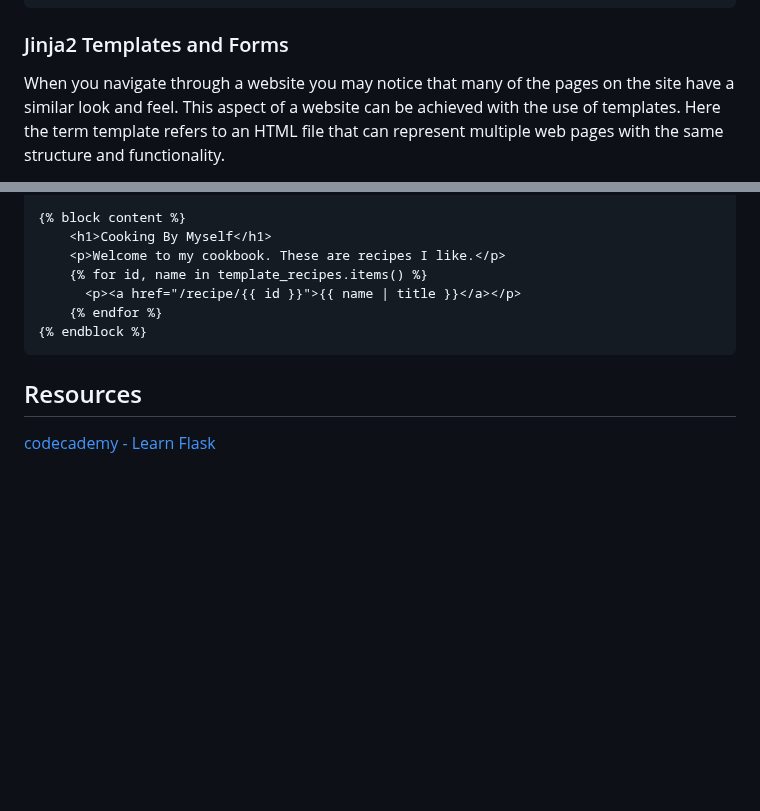
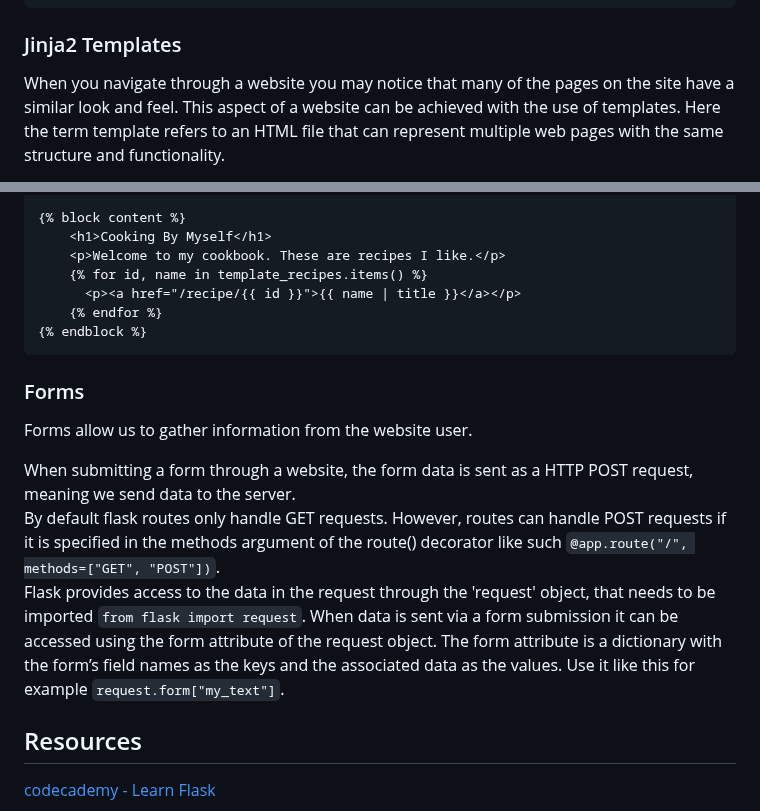
Before and after one commit to artainmo/web-development, a Markdown page: back-front-end/flask/README.md, 2 parts joined by grey strips. GitHub-like rendering; blank space fills up the shorter version.

````diff
--- a/back-front-end/flask/README.md
+++ b/back-front-end/flask/README.md
@@ -54,7 +54,7 @@ def orders(user_name, order_id): #user_name and order_id are defined in the URL
     return f'<p>Fetching order #{order_id} for {user_name}.</p>'
 ```
 
-### Jinja2 Templates and Forms
+### Jinja2 Templates
 When you navigate through a website you may notice that many of the pages on the site have a similar look and feel. This aspect of a website can be achieved with the use of templates. Here the term template refers to an HTML file that can represent multiple web pages with the same structure and functionality.
 
 Flask uses the Jinja2 template engine to render HTML files that include application variables and control structures.<br>
@@ -111,5 +111,12 @@ The following code in 'index.html' extends 'base.html' to insert its reusable co
 {% endblock %}
 ```
 
+### Forms
+Forms allow us to gather information from the website user.
+
+When submitting a form through a website, the form data is sent as a HTTP POST request, meaning we send data to the server.<br>
+By default flask routes only handle GET requests. However, routes can handle POST requests if it is specified in the methods argument of the route() decorator like such `@app.route("/", methods=["GET", "POST"])`.<br>
+Flask provides access to the data in the request through the 'request' object, that needs to be imported `from flask import request`. When data is sent via a form submission it can be accessed using the form attribute of the request object. The form attribute is a dictionary with the form’s field names as the keys and the associated data as the values. Use it like this for example `request.form["my_text"]`.
+
 ## Resources
 [codecademy - Learn Flask](https://www.codecademy.com/learn/learn-flask)
````
